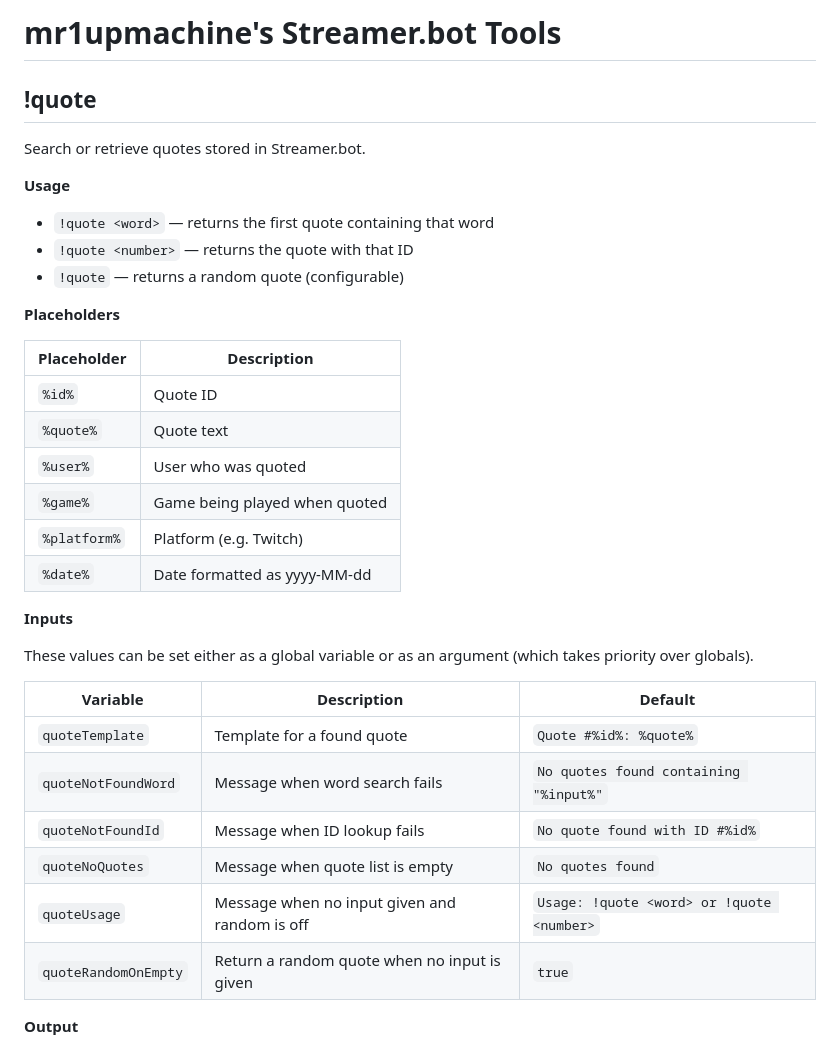
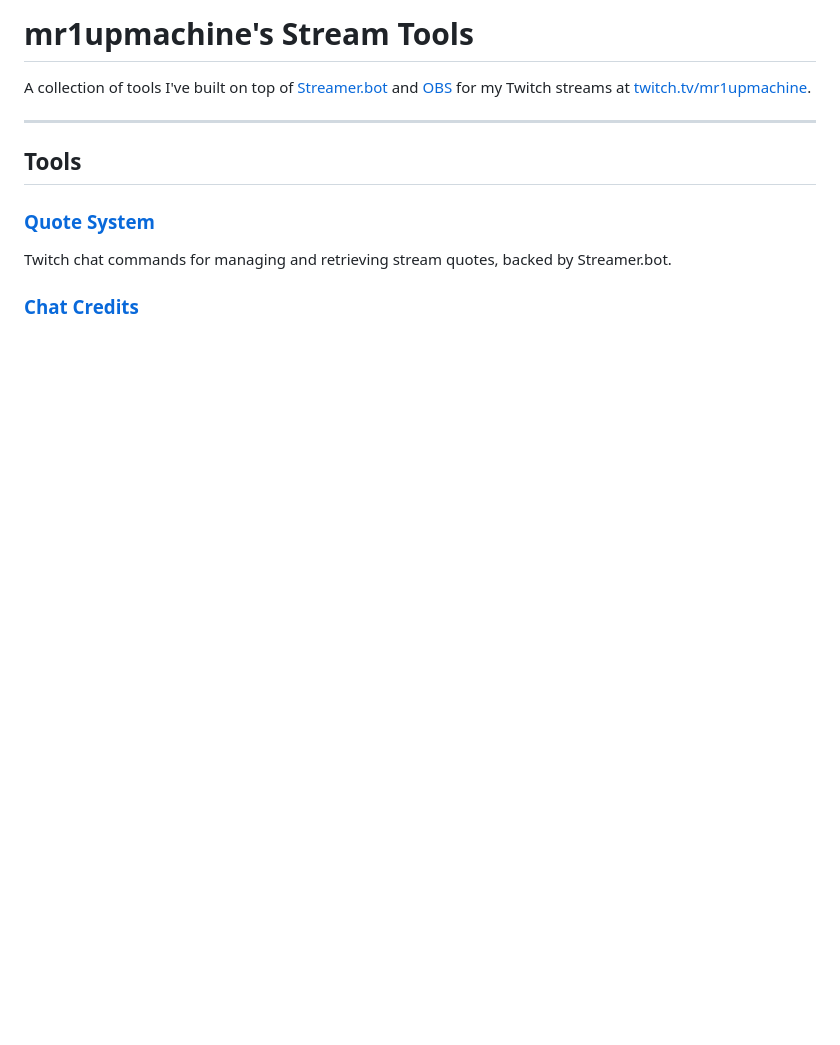
Before and after one commit to mr1upmachine/stream-tools, a Markdown page: README.md, the part around one of its changes. Rendered like a GitHub page; blank space fills up the shorter version.

Commit message:
overhaul stream tools repository, add chat commands, add quote commands

```diff
--- a/README.md
+++ b/README.md
@@ -1,38 +1,14 @@
-# mr1upmachine's Streamer.bot Tools
+# mr1upmachine's Stream Tools
 
-## !quote
+A collection of tools I've built on top of [Streamer.bot](https://streamer.bot) and [OBS](https://obsproject.com/) for my Twitch streams at [twitch.tv/mr1upmachine](https://www.twitch.tv/mr1upmachine).
 
-Search or retrieve quotes stored in Streamer.bot.
+---
 
-**Usage**
+## Tools
 
-- `!quote <word>` — returns the first quote containing that word
-- `!quote <number>` — returns the quote with that ID
-- `!quote` — returns a random quote (configurable)
+### [Quote System](quote/README.md)
 
-**Placeholders**
+Twitch chat commands for managing and retrieving stream quotes, backed by Streamer.bot.
 
-| Placeholder  | Description                   |
-| ------------ | ----------------------------- |
-| `%id%`       | Quote ID                      |
-| `%quote%`    | Quote text                    |
-| `%user%`     | User who was quoted           |
-| `%game%`     | Game being played when quoted |
-| `%platform%` | Platform (e.g. Twitch)        |
-| `%date%`     | Date formatted as yyyy-MM-dd  |
+### [Chat Credits](chat-credits/README.md)
 
-**Inputs**
-
-These values can be set either as a global variable or as an argument (which takes priority over globals).
-
-| Variable             | Description                                   | Default                                   |
-| -------------------- | --------------------------------------------- | ----------------------------------------- |
-| `quoteTemplate`      | Template for a found quote                    | `Quote #%id%: %quote%`                    |
-| `quoteNotFoundWord`  | Message when word search fails                | `No quotes found containing "%input%"`    |
-| `quoteNotFoundId`    | Message when ID lookup fails                  | `No quote found with ID #%id%`            |
-| `quoteNoQuotes`      | Message when quote list is empty              | `No quotes found`                         |
-| `quoteUsage`         | Message when no input given and random is off | `Usage: !quote <word> or !quote <number>` |
-| `quoteRandomOnEmpty` | Return a random quote when no input is given  | `true`                                    |
-
-**Output**
-
```
Also changed, not shown: other parts of README.md (+1 -26 lines), chat-credits/README.md (added, +97 -0 lines), quote/README.md (added, +264 -0 lines), chat-credits/assets/credits-manual-example.png (added), quote/assets/quote-advanced-example.png (renamed from assets/quote-advanced-example.png), quote/assets/quote-basic-example.png (renamed from assets/quote-basic-example.png), quote/assets/quote-global-variable.png (renamed from assets/quote-global-variable.png), quote/assets/streamer-bot-import-button.png (added), 7 other files.
